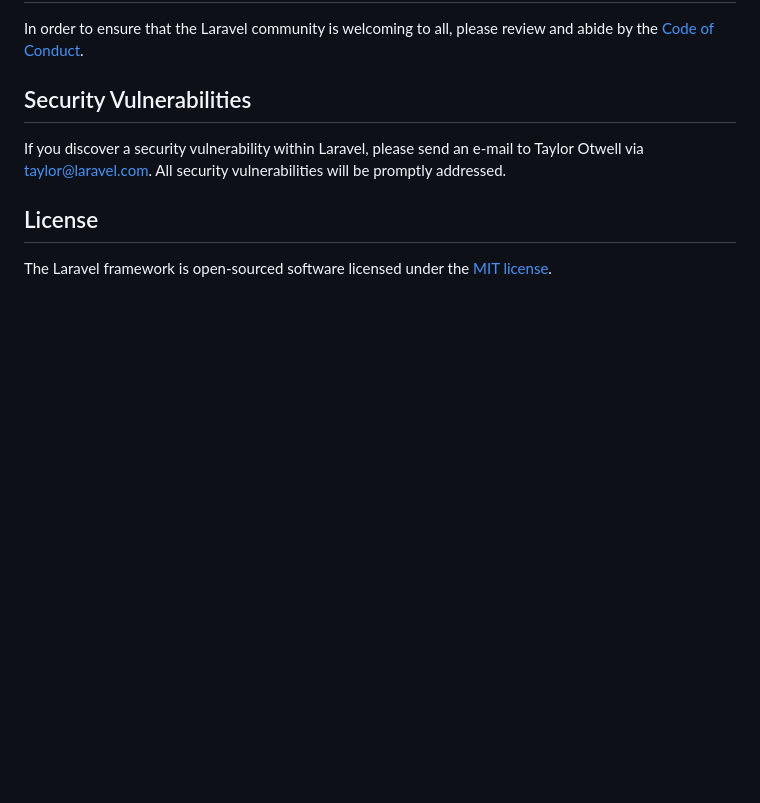
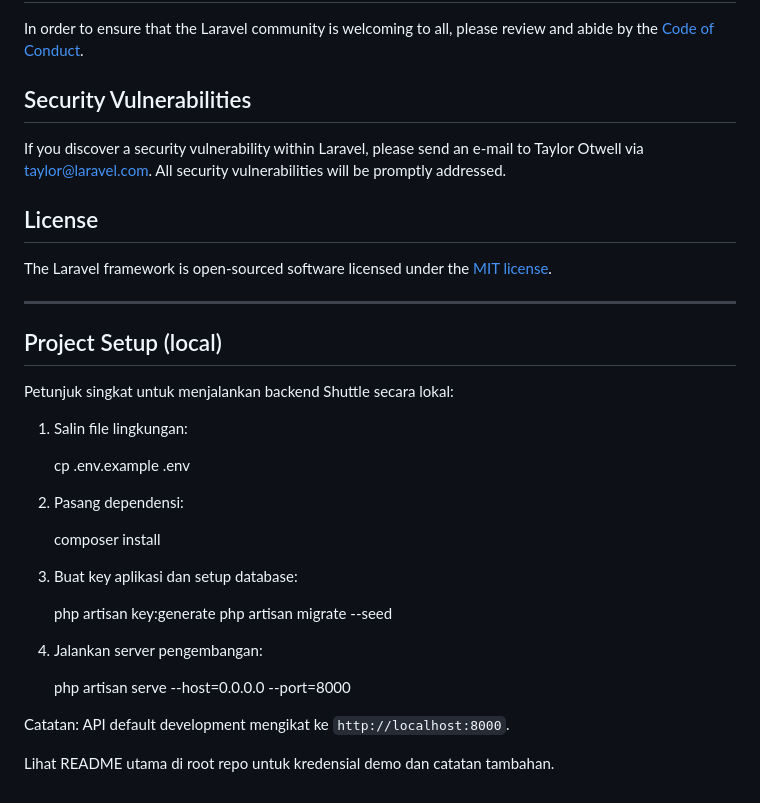
Before and after one commit to Azzami-IF/Shuttle, a Markdown page: Laravel/README.md, the part around the change. Rendered like a GitHub page; blank space fills up the shorter version.

Commit message:
docs: update README for Laravel and Ionic apps

```diff
--- a/Laravel/README.md
+++ b/Laravel/README.md
@@ -56,3 +56,30 @@ If you discover a security vulnerability within Laravel, please send an e-mail t
 ## License
 
 The Laravel framework is open-sourced software licensed under the [MIT license](https://opensource.org/licenses/MIT).
+
+---
+
+## Project Setup (local)
+
+Petunjuk singkat untuk menjalankan backend Shuttle secara lokal:
+
+1. Salin file lingkungan:
+
+	cp .env.example .env
+
+2. Pasang dependensi:
+
+	composer install
+
+3. Buat key aplikasi dan setup database:
+
+	php artisan key:generate
+	php artisan migrate --seed
+
+4. Jalankan server pengembangan:
+
+	php artisan serve --host=0.0.0.0 --port=8000
+
+Catatan: API default development mengikat ke `http://localhost:8000`.
+
+Lihat README utama di root repo untuk kredensial demo dan catatan tambahan.
```
Also changed, not shown: IONIC/DriverpunGo/README.md (added, +39 -0 lines), IONIC/KemanapunGo/README.md (added, +39 -0 lines).
